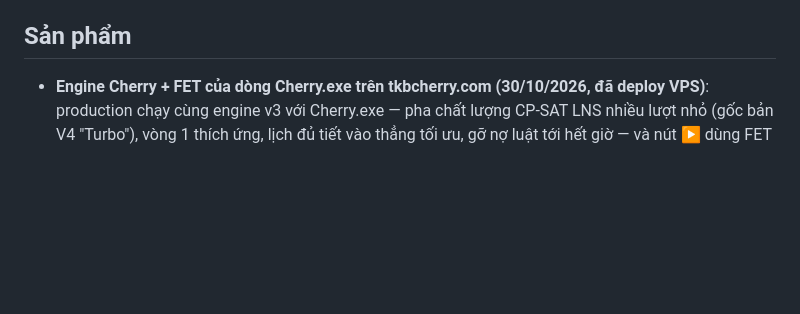
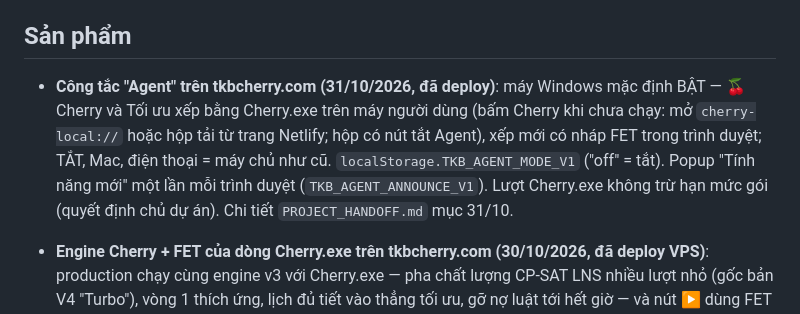
Before and after one commit to thoikhoabieucherry/TKBCherry, a Markdown page: docs/CURRENT_STATE.md, the part around one of its changes. GitHub-like rendering; blank space fills up the shorter version.

Commit message:
docs: Agent switch (Cherry.exe default on Windows) deployed to tkbcherry.com
Co-Authored-By: Claude Opus 5.5 <noreply@anthropic.com>

```diff
--- a/docs/CURRENT_STATE.md
+++ b/docs/CURRENT_STATE.md
@@ -4,5 +4,7 @@
 
 ## Sản phẩm
+
+- **Công tắc "Agent" trên tkbcherry.com (31/10/2026, đã deploy)**: máy Windows mặc định BẬT — 🍒 Cherry và Tối ưu xếp bằng Cherry.exe trên máy người dùng (bấm Cherry khi chưa chạy: mở `cherry-local://` hoặc hộp tải từ trang Netlify; hộp có nút tắt Agent), xếp mới có nháp FET trong trình duyệt; TẮT, Mac, điện thoại = máy chủ như cũ. `localStorage.TKB_AGENT_MODE_V1` ("off" = tắt). Popup "Tính năng mới" một lần mỗi trình duyệt (`TKB_AGENT_ANNOUNCE_V1`). Lượt Cherry.exe không trừ hạn mức gói (quyết định chủ dự án). Chi tiết `PROJECT_HANDOFF.md` mục 31/10.
 
 - **Engine Cherry + FET của dòng Cherry.exe trên tkbcherry.com (30/10/2026, đã deploy VPS)**: production chạy cùng engine v3 với Cherry.exe — pha chất lượng CP-SAT LNS nhiều lượt nhỏ (gốc bản V4 "Turbo"), vòng 1 thích ứng, lịch đủ tiết vào thẳng tối ưu, gỡ nợ luật tới hết giờ — và nút ▶ dùng FET đọc đủ luật Yêu cầu GV/môn (gốc bản V3, RB 0 ở An Phú/Tân Nhựt). Nháp FET cho Cherry chỉ chạy với bộ giải máy này (Netlify). Đo 6 luồng/180 s: tốt hơn engine cũ ở An Phú, Tân Nhựt, Đồng Đen bấm lại; **kém hơn ở xếp mới trường rất lớn** (Đồng Đen 72 lớp: 11 buổi 1 tiết vs 3) — đang xử lý. Cloud Run (bị đình chỉ) vẫn ảnh cũ. Chi tiết `PROJECT_HANDOFF.md` mục 30/10 (tối).
 
```
Also changed, not shown: other parts of docs/CURRENT_STATE.md (+1 -1 lines), docs/PROJECT_HANDOFF.md (+35 -0 lines).
